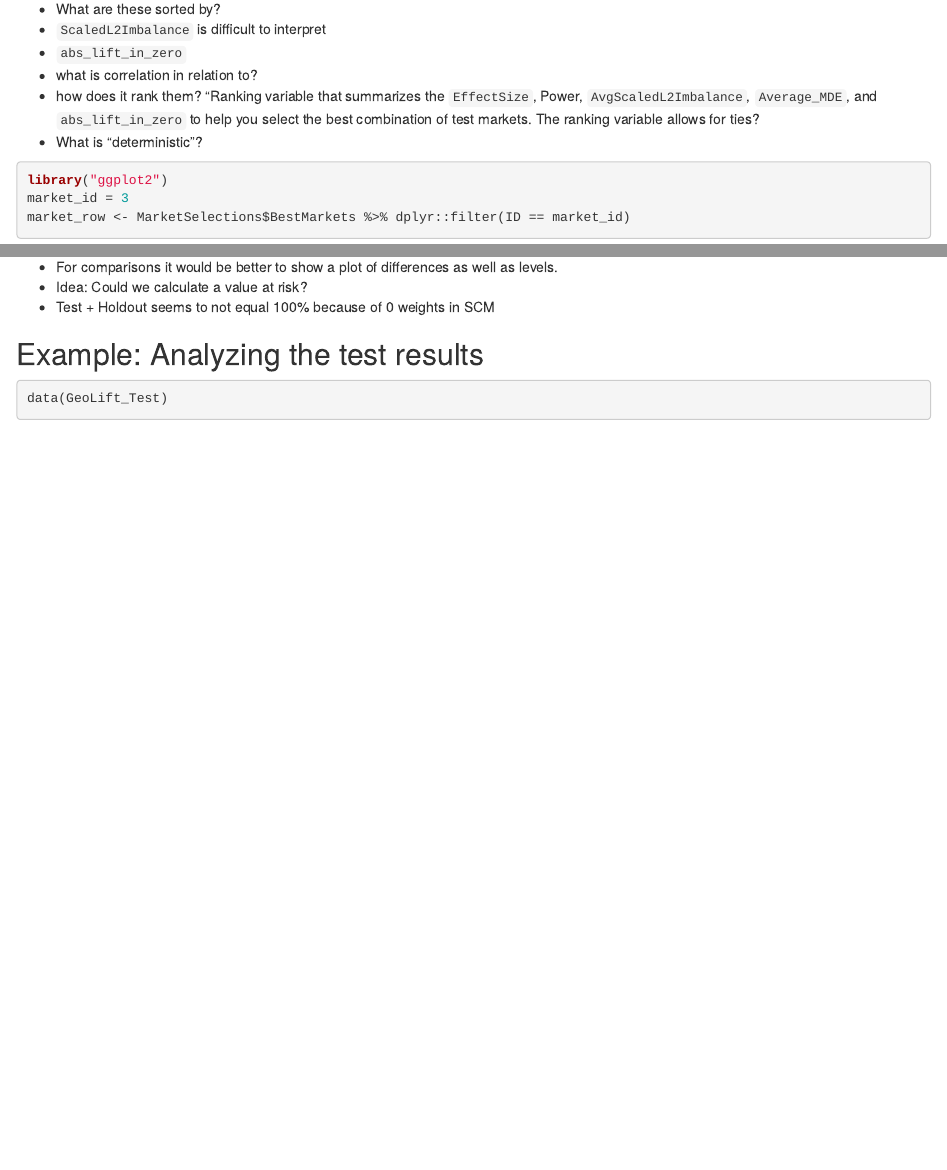
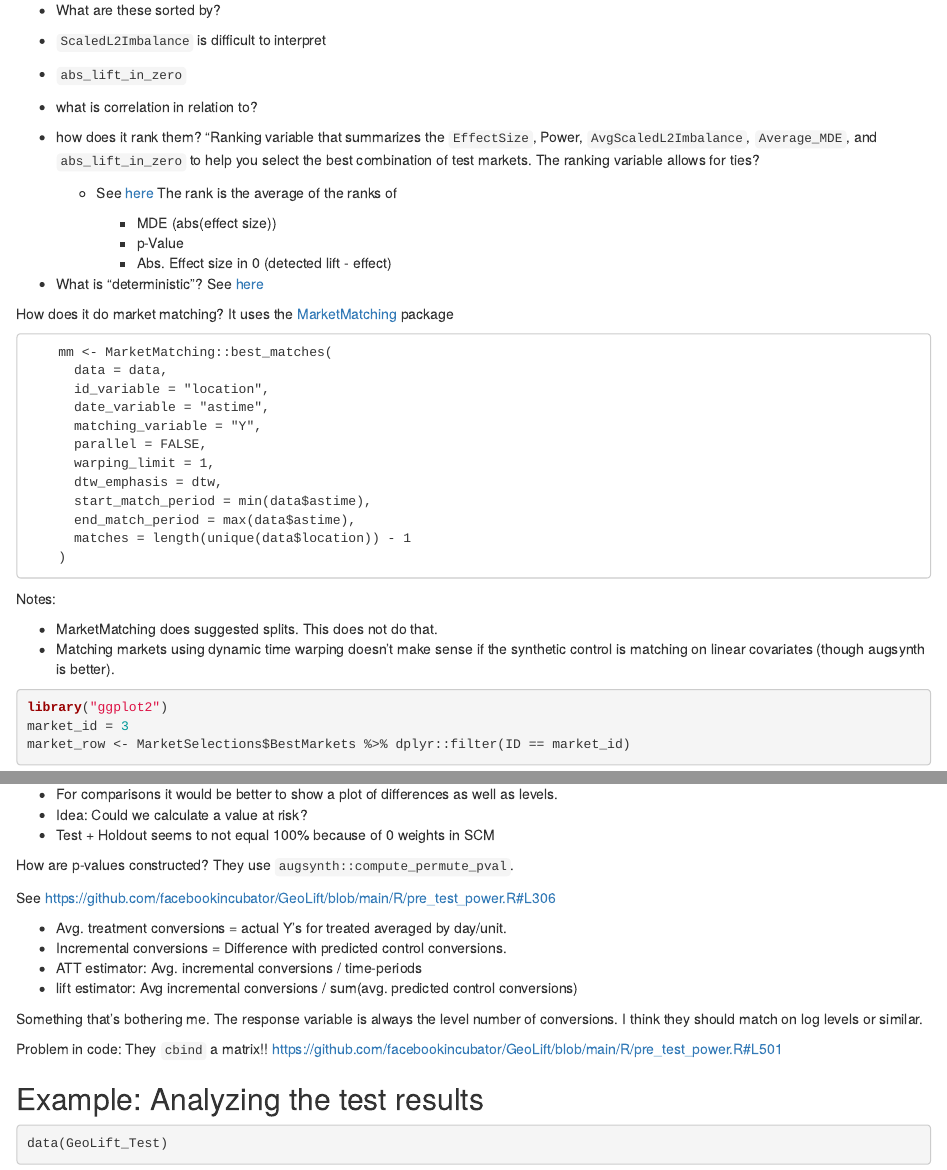
Before and after one commit to cryptodev1990/mercator, an R Markdown document (explorations/test-geolift.Rmd): the page in a window 1100 px wide, from 2320 px down before the commit and from 2330 px down after it, so that both start at the same text, and a second part further down, joined at a grey line. Rendered offline with R 4.5, knitr and Pandoc, with nearby package versions; some code elsewhere in the file could not run offline; common packages that the code uses without loading them are loaded.

Commit message:
Small edits and notes

````diff
--- a/explorations/test-geolift.Rmd
+++ b/explorations/test-geolift.Rmd
@@ -127,7 +125,38 @@ MarketSelections <- GeoLiftMarketSelection(data = GeoTestData_PreTest,
 - `abs_lift_in_zero`
 - what is correlation in relation to?
 - how does it rank them? "Ranking variable that summarizes the `EffectSize`, Power, `AvgScaledL2Imbalance`, `Average_MDE`, and `abs_lift_in_zero` to help you select the best combination of test markets. The ranking variable allows for ties?
-- What is "deterministic"?
+
+  - See [here](https://github.com/facebookincubator/GeoLift/blob/b9ded752094b28cec236f4d0e18ca93e2f61c7f5/R/pre_test_power.R#L767) The rank is the average of the ranks of
+
+    - MDE (abs(effect size))
+    - p-Value
+    - Abs. Effect size in 0 (detected lift - effect)
+
+- What is "deterministic"? See [here](https://github.com/facebookincubator/GeoLift/blob/b9ded752094b28cec236f4d0e18ca93e2f61c7f5/R/pre_test_power.R#L120)
+
+How does it do market matching? It uses the [MarketMatching](https://cran.r-project.org/web/packages/MarketMatching/vignettes/MarketMatching-Vignette.html) package
+
+```
+    mm <- MarketMatching::best_matches(
+      data = data,
+      id_variable = "location",
+      date_variable = "astime",
+      matching_variable = "Y",
+      parallel = FALSE,
+      warping_limit = 1,
+      dtw_emphasis = dtw,
+      start_match_period = min(data$astime),
+      end_match_period = max(data$astime),
+      matches = length(unique(data$location)) - 1
+    )
+```
+
+Notes:
+
+- MarketMatching does suggested splits. This does not do that.
+- Matching markets using dynamic time warping doesn't make sense if the synthetic control is matching on linear covariates
+  (though augsynth is better).
+
 
 ```{r}
 library("ggplot2")
@@ -174,6 +203,20 @@ Notes:
 - For comparisons it would be better to show a plot of differences as well as levels.
 - Idea: Could we calculate a value at risk?
 - Test + Holdout seems to not equal 100% because of 0 weights in SCM
+
+How are p-values constructed? They use `augsynth::compute_permute_pval`.
+
+See https://github.com/facebookincubator/GeoLift/blob/main/R/pre_test_power.R#L306
+
+- Avg. treatment conversions = actual Y's for treated averaged by day/unit.
+- Incremental conversions = Difference with predicted control conversions.
+- ATT estimator: Avg. incremental conversions / time-periods
+- lift estimator: Avg incremental conversions / sum(avg. predicted control conversions)
+
+Something that's bothering me. The response variable is always the level number of conversions. I think they should match on log levels or similar.
+
+Problem in code: They `cbind` a matrix!! https://github.com/facebookincubator/GeoLift/blob/main/R/pre_test_power.R#L501
+
 
 
 ## Example: Analyzing the test results
````
Also changed, not shown: explorations/test-geolift.Rmd (24 more changed lines), 1 other file.
